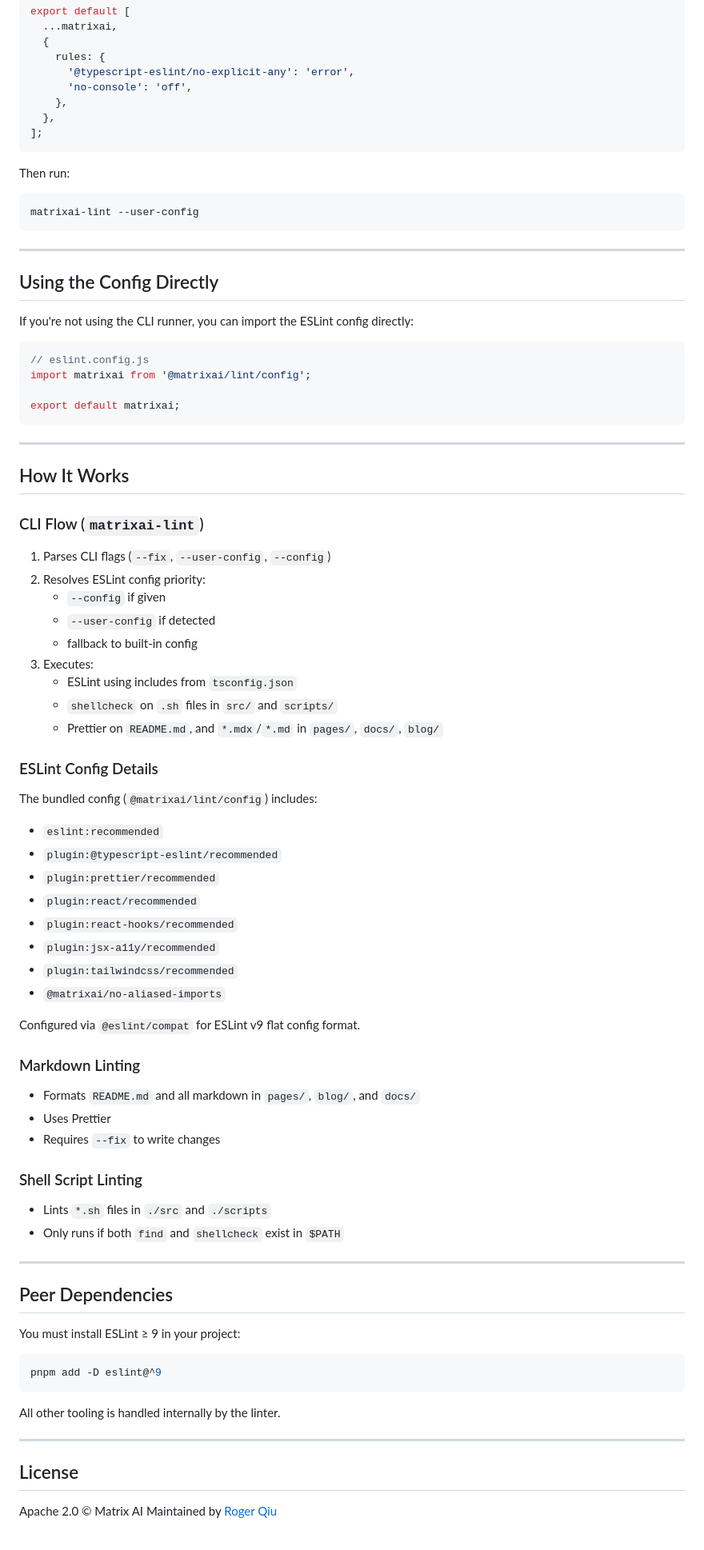
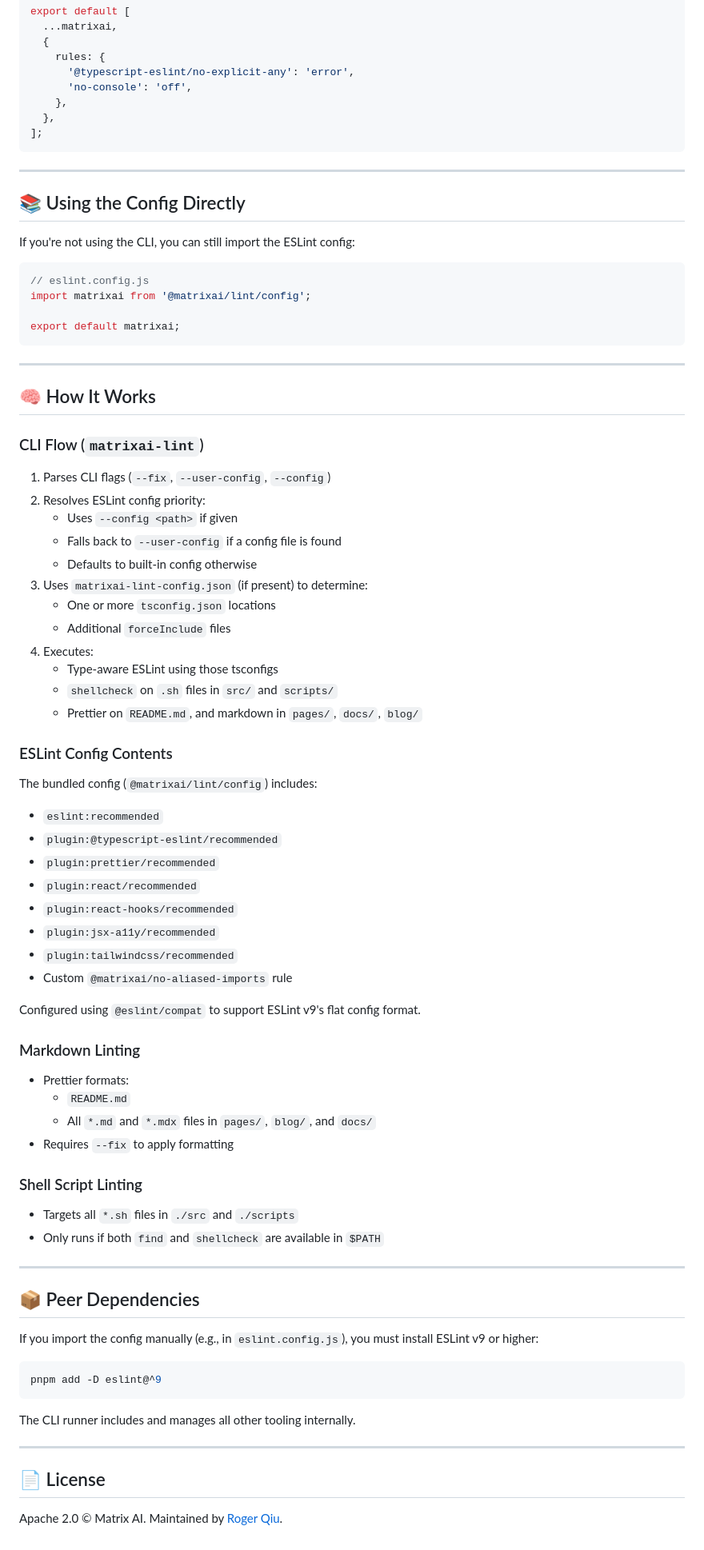
Before and after one commit to MatrixAI/js-lint, a Markdown page: README.md, the part around the change printed below. Shown: that part at 80% size. Drawn GitHub-style.

Commit message:
feat: update readme

````diff
--- a/README.md
+++ b/README.md
@@ -109,17 +153,11 @@ export default [
 ];
 ```
 
-Then run:
-
-```bash
-matrixai-lint --user-config
-```
-
 ---
 
-## Using the Config Directly
+## 📚 Using the Config Directly
 
-If you're not using the CLI runner, you can import the ESLint config directly:
+If you're not using the CLI, you can still import the ESLint config:
 
 ```js
 // eslint.config.js
@@ -130,21 +168,24 @@ export default matrixai;
 
 ---
 
-## How It Works
+## 🧠 How It Works
 
 ### CLI Flow (`matrixai-lint`)
 
 1. Parses CLI flags (`--fix`, `--user-config`, `--config`)
 2. Resolves ESLint config priority:
-   - `--config` if given
-   - `--user-config` if detected
-   - fallback to built-in config
-3. Executes:
-   - ESLint using includes from `tsconfig.json`
+   - Uses `--config <path>` if given
+   - Falls back to `--user-config` if a config file is found
+   - Defaults to built-in config otherwise
+3. Uses `matrixai-lint-config.json` (if present) to determine:
+   - One or more `tsconfig.json` locations
+   - Additional `forceInclude` files
+4. Executes:
+   - Type-aware ESLint using those tsconfigs
    - `shellcheck` on `.sh` files in `src/` and `scripts/`
-   - Prettier on `README.md`, and `*.mdx`/`*.md` in `pages/`, `docs/`, `blog/`
+   - Prettier on `README.md`, and markdown in `pages/`, `docs/`, `blog/`
 
-### ESLint Config Details
+### ESLint Config Contents
 
 The bundled config (`@matrixai/lint/config`) includes:
 
@@ -155,36 +196,36 @@ The bundled config (`@matrixai/lint/config`) includes:
 - `plugin:react-hooks/recommended`
 - `plugin:jsx-a11y/recommended`
 - `plugin:tailwindcss/recommended`
-- `@matrixai/no-aliased-imports`
+- Custom `@matrixai/no-aliased-imports` rule
 
-Configured via `@eslint/compat` for ESLint v9 flat config format.
+Configured using `@eslint/compat` to support ESLint v9's flat config format.
 
 ### Markdown Linting
 
-- Formats `README.md` and all markdown in `pages/`, `blog/`, and `docs/`
-- Uses Prettier
-- Requires `--fix` to write changes
+- Prettier formats:
+  - `README.md`
+  - All `*.md` and `*.mdx` files in `pages/`, `blog/`, and `docs/`
+- Requires `--fix` to apply formatting
 
 ### Shell Script Linting
 
-- Lints `*.sh` files in `./src` and `./scripts`
-- Only runs if both `find` and `shellcheck` exist in `$PATH`
+- Targets all `*.sh` files in `./src` and `./scripts`
+- Only runs if both `find` and `shellcheck` are available in `$PATH`
 
 ---
 
-## Peer Dependencies
+## 📦 Peer Dependencies
 
-You must install ESLint ≥ 9 in your project:
+If you import the config manually (e.g., in `eslint.config.js`), you must install ESLint v9 or higher:
 
 ```bash
 pnpm add -D eslint@^9
 ```
 
-All other tooling is handled internally by the linter.
+The CLI runner includes and manages all other tooling internally.
 
 ---
 
-## License
+## 📄 License
 
-Apache 2.0 © Matrix AI
-Maintained by [Roger Qiu](https://github.com/MatrixAI)
+Apache 2.0 © Matrix AI. Maintained by [Roger Qiu](https://github.com/MatrixAI).
````
Also changed, not shown: other parts of README.md (+61 -17 lines).
